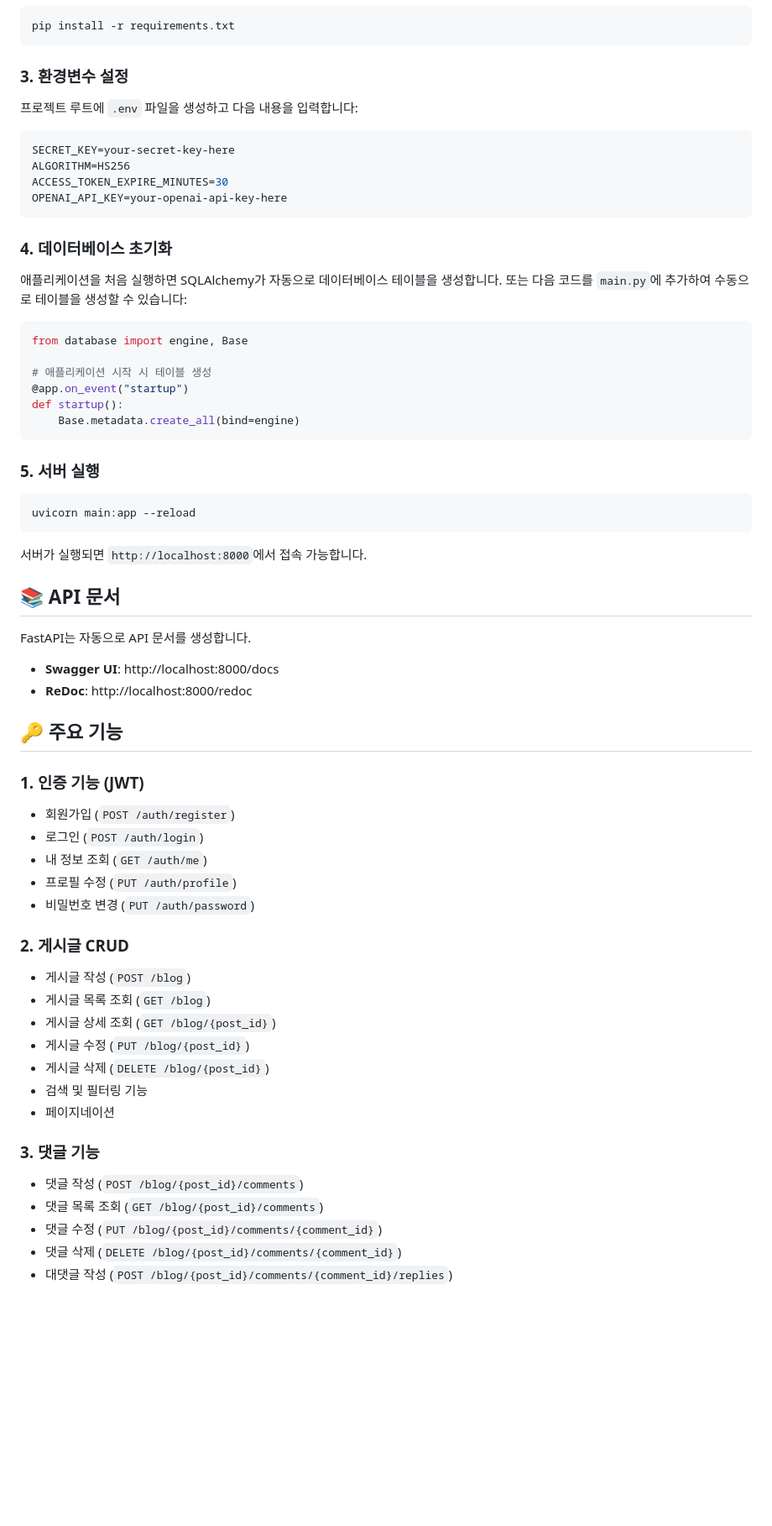
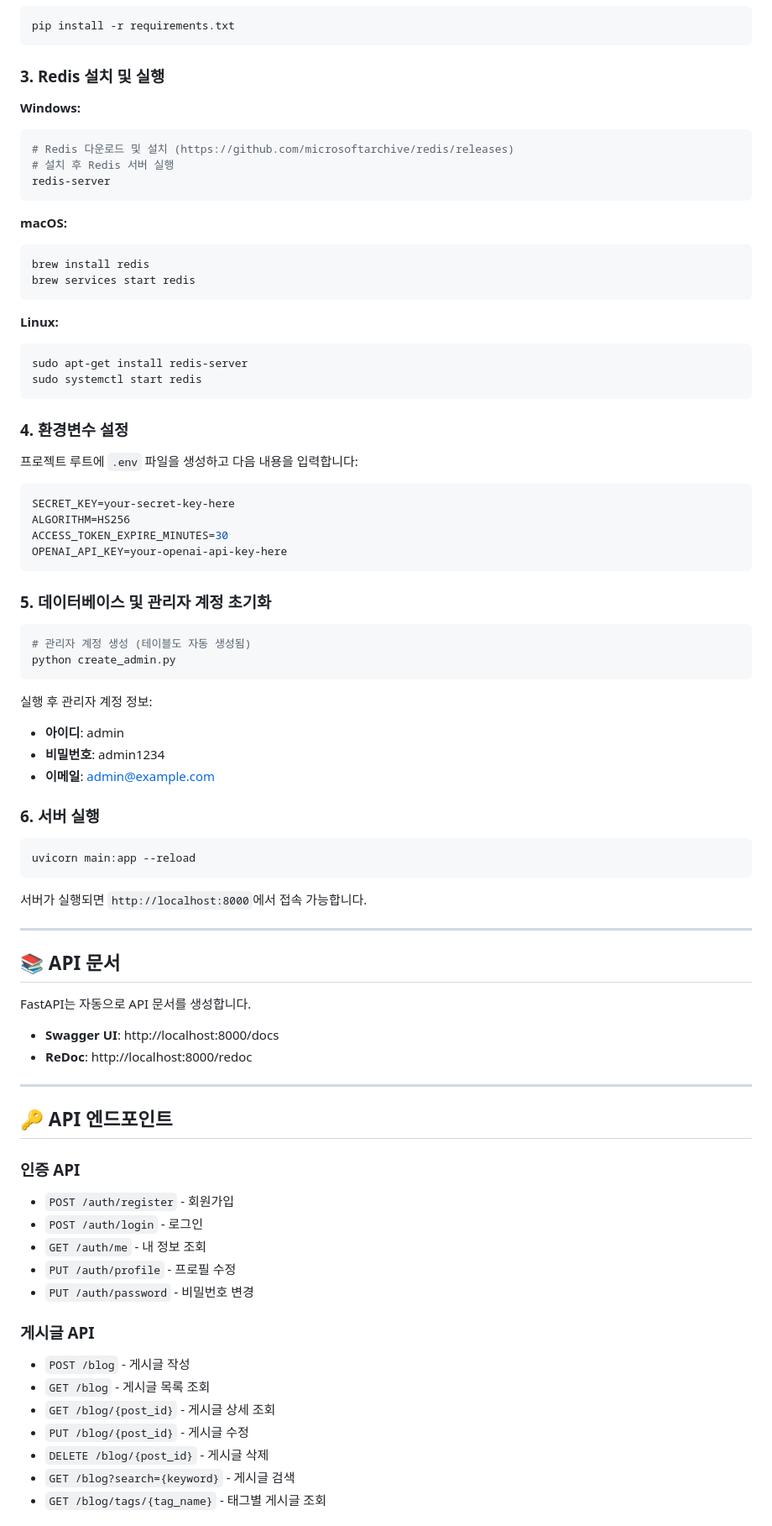
Before and after one commit to b1351b1/modu-blog-project, a Markdown page: README.md, the part around one of its changes. Shown at 84% size. Rendered like a GitHub page; blank space fills up the shorter version.

Commit message:
docs: README.md 내용 수정

````diff
--- a/README.md
+++ b/README.md
@@ -75,7 +171,28 @@ source venv/bin/activate
 pip install -r requirements.txt
 ```
 
-### 3. 환경변수 설정
+### 3. Redis 설치 및 실행
+
+**Windows:**
+```bash
+# Redis 다운로드 및 설치 (https://github.com/microsoftarchive/redis/releases)
+# 설치 후 Redis 서버 실행
+redis-server
+```
+
+**macOS:**
+```bash
+brew install redis
+brew services start redis
+```
+
+**Linux:**
+```bash
+sudo apt-get install redis-server
+sudo systemctl start redis
+```
+
+### 4. 환경변수 설정
 
 프로젝트 루트에 `.env` 파일을 생성하고 다음 내용을 입력합니다:
 
@@ -86,27 +203,27 @@ ACCESS_TOKEN_EXPIRE_MINUTES=30
 OPENAI_API_KEY=your-openai-api-key-here
 ```
 
-### 4. 데이터베이스 초기화
+### 5. 데이터베이스 및 관리자 계정 초기화
 
-애플리케이션을 처음 실행하면 SQLAlchemy가 자동으로 데이터베이스 테이블을 생성합니다.
-또는 다음 코드를 `main.py`에 추가하여 수동으로 테이블을 생성할 수 있습니다:
-
-```python
-from database import engine, Base
-
-# 애플리케이션 시작 시 테이블 생성
-@app.on_event("startup")
-def startup():
-    Base.metadata.create_all(bind=engine)
+```bash
+# 관리자 계정 생성 (테이블도 자동 생성됨)
+python create_admin.py
 ```
 
-### 5. 서버 실행
+실행 후 관리자 계정 정보:
+- **아이디**: admin
+- **비밀번호**: admin1234
+- **이메일**: admin@example.com
+
+### 6. 서버 실행
 
 ```bash
 uvicorn main:app --reload
 ```
 
 서버가 실행되면 `http://localhost:8000`에서 접속 가능합니다.
+
+---
 
 ## 📚 API 문서
 
@@ -115,28 +232,23 @@ FastAPI는 자동으로 API 문서를 생성합니다.
 - **Swagger UI**: http://localhost:8000/docs
 - **ReDoc**: http://localhost:8000/redoc
 
-## 🔑 주요 기능
+---
 
-### 1. 인증 기능 (JWT)
-- 회원가입 (`POST /auth/register`)
-- 로그인 (`POST /auth/login`)
-- 내 정보 조회 (`GET /auth/me`)
-- 프로필 수정 (`PUT /auth/profile`)
-- 비밀번호 변경 (`PUT /auth/password`)
+## 🔑 API 엔드포인트
 
-### 2. 게시글 CRUD
-- 게시글 작성 (`POST /blog`)
-- 게시글 목록 조회 (`GET /blog`)
-- 게시글 상세 조회 (`GET /blog/{post_id}`)
-- 게시글 수정 (`PUT /blog/{post_id}`)
-- 게시글 삭제 (`DELETE /blog/{post_id}`)
-- 검색 및 필터링 기능
-- 페이지네이션
+### 인증 API
+- `POST /auth/register` - 회원가입
+- `POST /auth/login` - 로그인
+- `GET /auth/me` - 내 정보 조회
+- `PUT /auth/profile` - 프로필 수정
+- `PUT /auth/password` - 비밀번호 변경
 
-### 3. 댓글 기능
-- 댓글 작성 (`POST /blog/{post_id}/comments`)
-- 댓글 목록 조회 (`GET /blog/{post_id}/comments`)
-- 댓글 수정 (`PUT /blog/{post_id}/comments/{comment_id}`)
-- 댓글 삭제 (`DELETE /blog/{post_id}/comments/{comment_id}`)
-- 대댓글 작성 (`POST /blog/{post_id}/comments/{comment_id}/replies`)
+### 게시글 API
+- `POST /blog` - 게시글 작성
+- `GET /blog` - 게시글 목록 조회
+- `GET /blog/{post_id}` - 게시글 상세 조회
+- `PUT /blog/{post_id}` - 게시글 수정
+- `DELETE /blog/{post_id}` - 게시글 삭제
+- `GET /blog?search={keyword}` - 게시글 검색
+- `GET /blog/tags/{tag_name}` - 태그별 게시글 조회
 
````
Also changed, not shown: other parts of README.md (+133 -39 lines).
